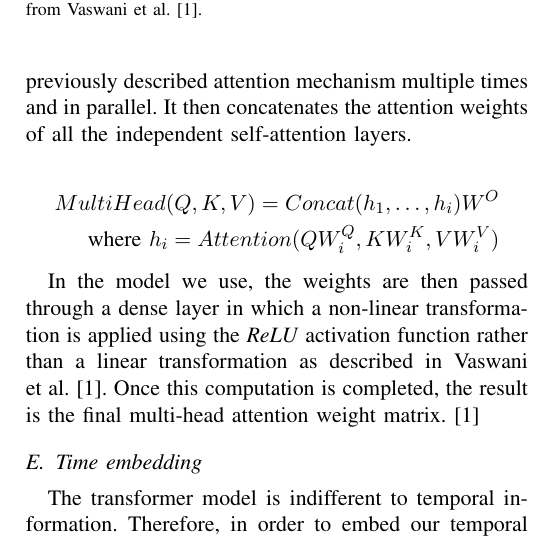
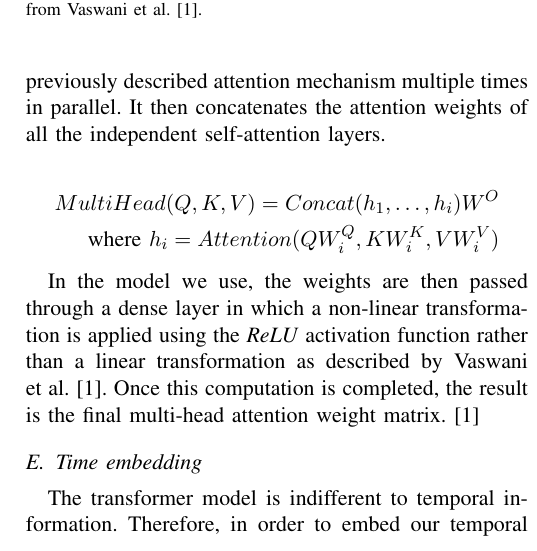
Before and after one commit to chhoumann/P6, a LaTeX paper (master.tex, which reads sections/multi-head-attention.tex): part of one column of page 7 of 12, cut so that both start at the same text. Compiled offline with pdfLaTeX; a missing font is replaced by an installed copy or a similar font; a LaTeX package or settings file that is missing is left out.

Commit message:
Update multi-head-attention.tex

```diff
--- a/sections/multi-head-attention.tex
+++ b/sections/multi-head-attention.tex
@@ -1,6 +1,6 @@
 \subsection{Multi-Head Attention}\label{sec:multi-head attention}
 To improve the self-attention mechanism, the authors of the original transformer model implemented multi-head attention.
-This is a module that runs through the previously described attention mechanism multiple times and in parallel.
+This is a module that runs through the previously described attention mechanism multiple times in parallel.
 It then concatenates the attention weights of all the independent self-attention layers.
 
 \begin{align*}
@@ -8,5 +8,5 @@ MultiHead(Q, K, V) = Concat(h_1, \ldots, h_i)W^O \\
 \text{where }h_i = Attention(QW^Q_i, KW^K_i, VW^V_i)
 \end{align*}
 
-In the model we use, the weights are then passed through a dense layer in which a non-linear transformation is applied using the \textit{ReLU} activation function rather than a linear transformation as described in \citet{AttentionIsAllYouNeed}.
+In the model we use, the weights are then passed through a dense layer in which a non-linear transformation is applied using the \textit{ReLU} activation function rather than a linear transformation as described by \citet{AttentionIsAllYouNeed}.
 Once this computation is completed, the result is the final multi-head attention weight matrix. \cite{AttentionIsAllYouNeed}
```
